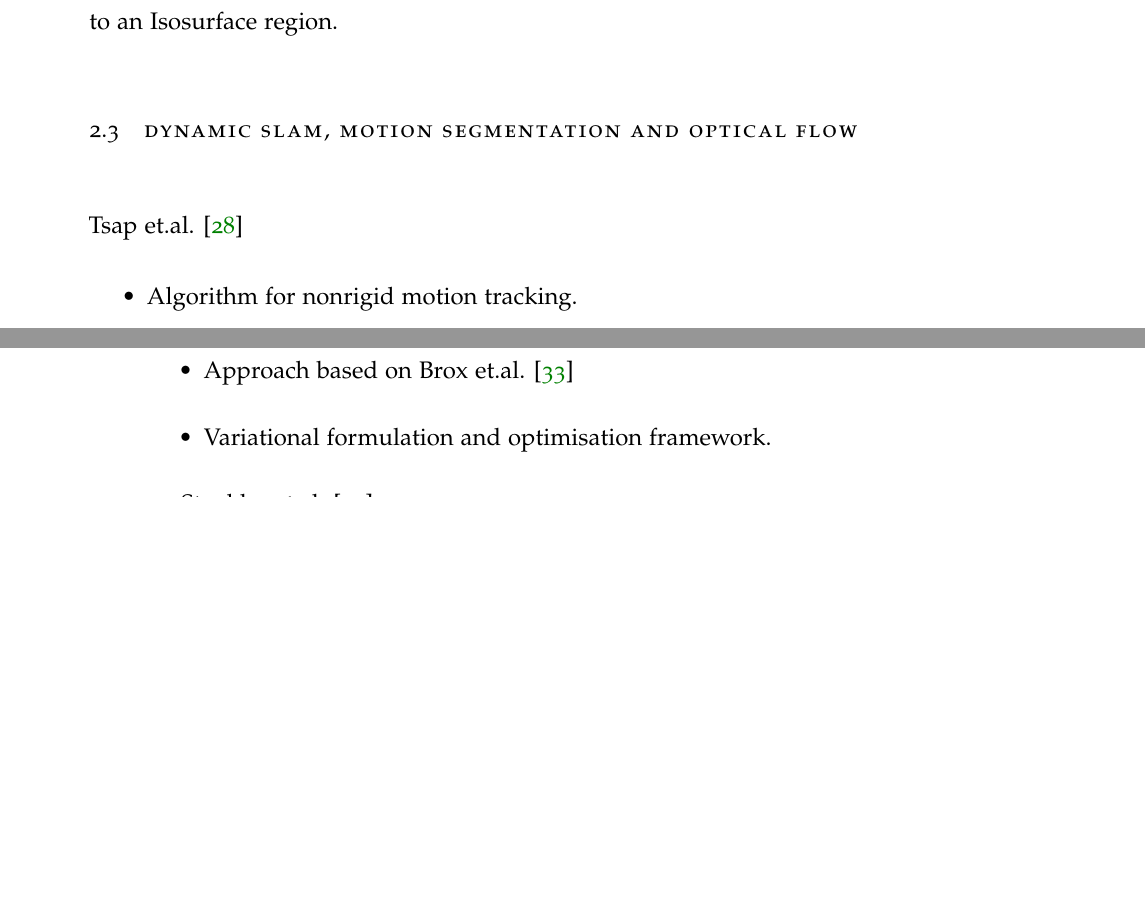
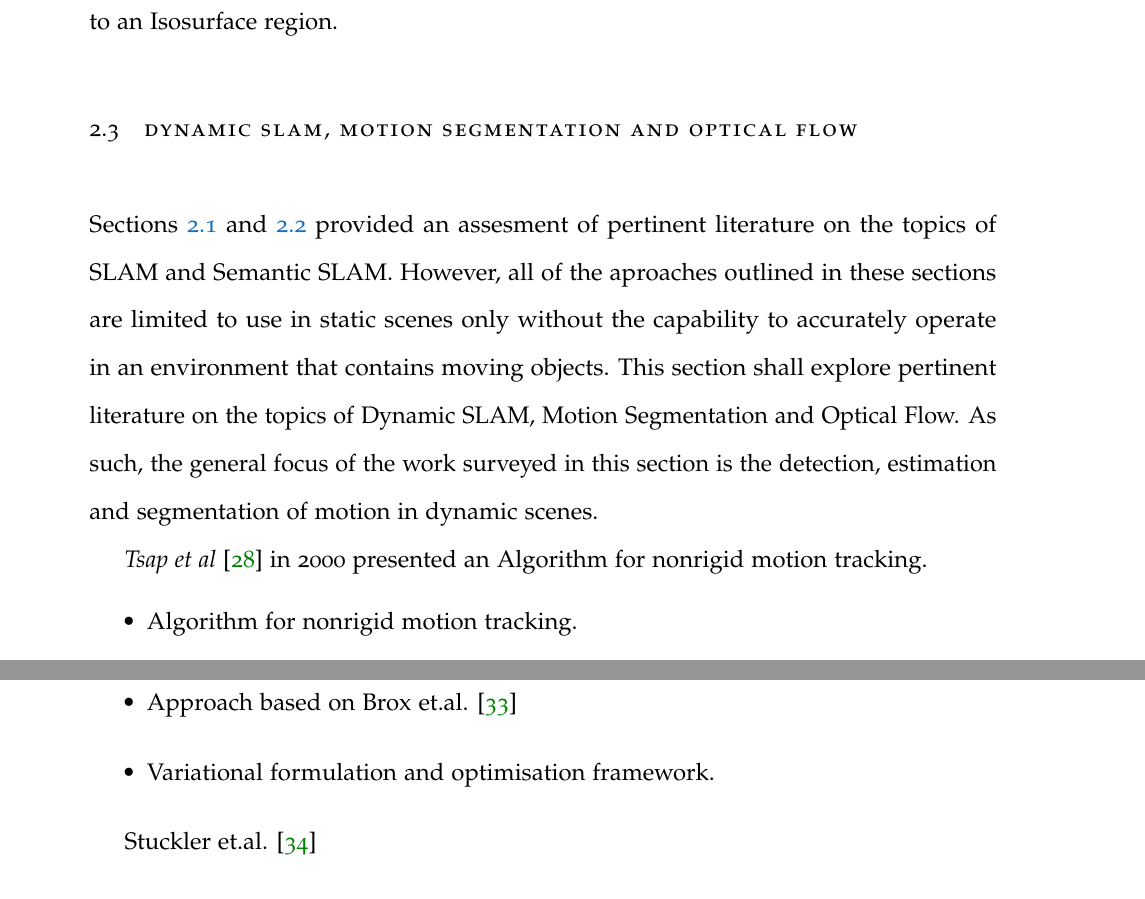
Before and after one commit to JackHunt/Thesis, a LaTeX thesis (thesis.tex, which reads chapters/lit_review.tex): two parts of pages 18 and 19 of 81 before the commit and two parts of pages 18 and 20 of 81 after it, joined at a grey line, cut so that both start at the same text, the shorter picture padded with empty space. Compiled offline with pdfLaTeX.

Commit message:
Motion lit review.

```diff
--- a/chapters/lit_review.tex
+++ b/chapters/lit_review.tex
@@ -217,7 +217,16 @@ to be assigned to an Isosurface region.
 %% Dynamic SLAM.
 \section{Dynamic SLAM, Motion Segmentation and Optical Flow}
 \label{sec:lit_review_dynamic}
-Tsap et.al. \cite{Tsap2000}
+Sections \ref{sec:lit_review_tam} and \ref{sec:lit_review_semantic} provided an assesment
+of pertinent literature on the topics of SLAM and Semantic SLAM. However, all of the
+aproaches outlined in these sections are limited to use in static scenes only without
+the capability to accurately operate in an environment that contains moving objects. This
+section shall explore pertinent literature on the topics of Dynamic SLAM, Motion Segmentation
+and Optical Flow. As such, the general focus of the work surveyed in this section is the
+detection, estimation and segmentation of motion in dynamic scenes.
+
+\textit{Tsap et al} \cite{Tsap2000} in 2000 presented an Algorithm for nonrigid motion
+tracking.
 \begin{itemize}
 	\item Algorithm for nonrigid motion tracking.
 	\item Solve for dense motion vector fields between 3D objects via Finite Element Methods. %Cite FEM
```
